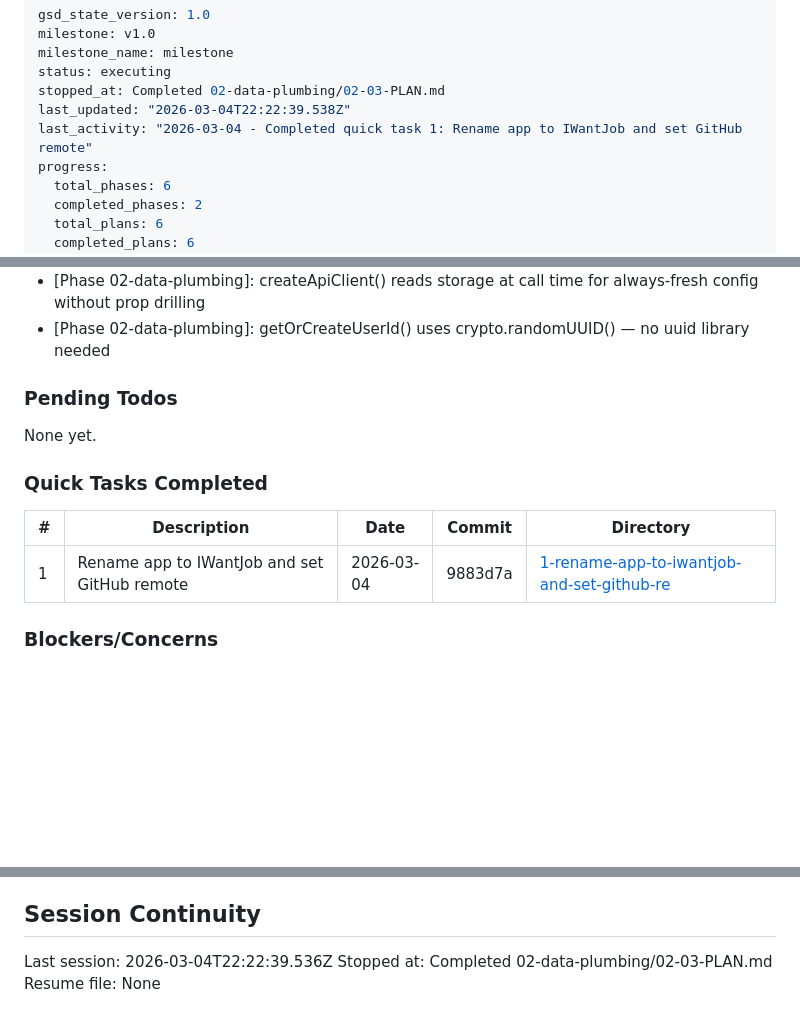
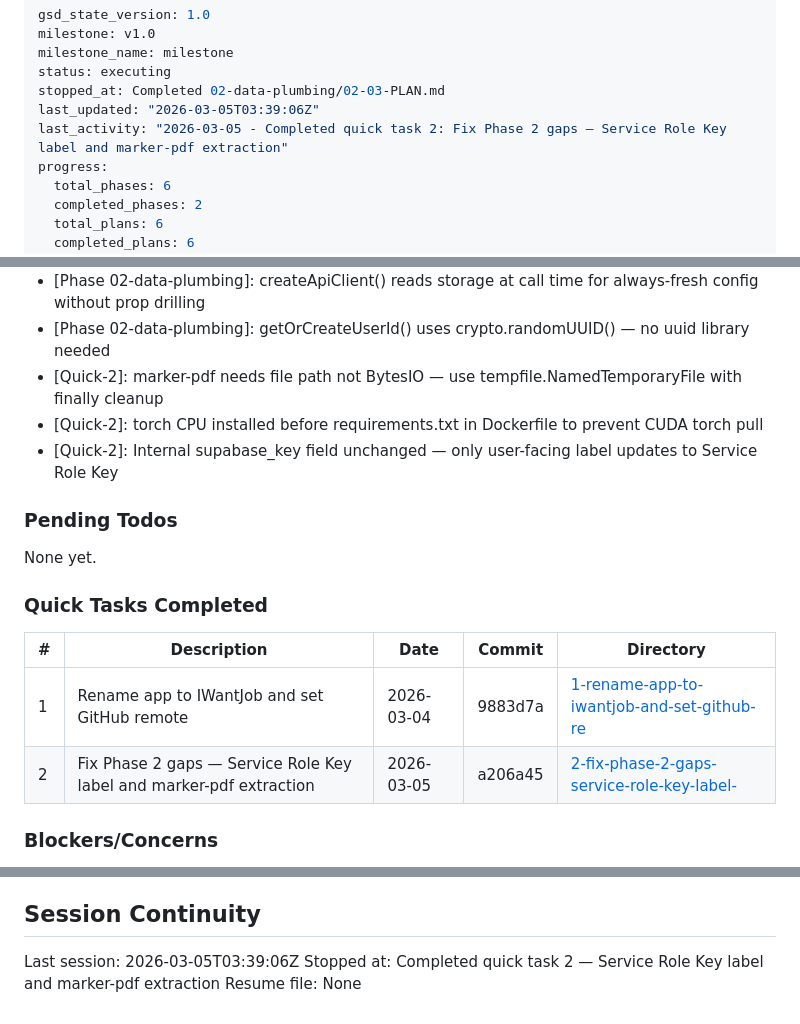
Before and after one commit to ZidanHadipratama/IWantJob, a Markdown page: .planning/STATE.md, 3 parts joined by grey strips. Drawn GitHub-style; blank space fills up the shorter version.

Commit message:
docs(quick-2): complete fix-phase-2-gaps plan
- Create 2-SUMMARY.md documenting Service Role Key label and marker-pdf changes
- Update STATE.md with quick task 2 completion, decisions, and session info

```diff
--- a/.planning/STATE.md
+++ b/.planning/STATE.md
@@ -4,8 +4,8 @@ milestone: v1.0
 milestone_name: milestone
 status: executing
 stopped_at: Completed 02-data-plumbing/02-03-PLAN.md
-last_updated: "2026-03-04T22:22:39.538Z"
-last_activity: "2026-03-04 - Completed quick task 1: Rename app to IWantJob and set GitHub remote"
+last_updated: "2026-03-05T03:39:06Z"
+last_activity: "2026-03-05 - Completed quick task 2: Fix Phase 2 gaps — Service Role Key label and marker-pdf extraction"
 progress:
   total_phases: 6
   completed_phases: 2
@@ -79,6 +79,9 @@ Recent decisions affecting current work:
 - [Phase 02-data-plumbing]: useDebounce custom hook with useRef + setTimeout — no lodash dependency
 - [Phase 02-data-plumbing]: createApiClient() reads storage at call time for always-fresh config without prop drilling
 - [Phase 02-data-plumbing]: getOrCreateUserId() uses crypto.randomUUID() — no uuid library needed
+- [Quick-2]: marker-pdf needs file path not BytesIO — use tempfile.NamedTemporaryFile with finally cleanup
+- [Quick-2]: torch CPU installed before requirements.txt in Dockerfile to prevent CUDA torch pull
+- [Quick-2]: Internal supabase_key field unchanged — only user-facing label updates to Service Role Key
 
 ### Pending Todos
 
@@ -89,6 +92,7 @@ None yet.
 | # | Description | Date | Commit | Directory |
 |---|-------------|------|--------|-----------|
 | 1 | Rename app to IWantJob and set GitHub remote | 2026-03-04 | 9883d7a | [1-rename-app-to-iwantjob-and-set-github-re](./quick/1-rename-app-to-iwantjob-and-set-github-re/) |
+| 2 | Fix Phase 2 gaps — Service Role Key label and marker-pdf extraction | 2026-03-05 | a206a45 | [2-fix-phase-2-gaps-service-role-key-label-](./quick/2-fix-phase-2-gaps-service-role-key-label-/) |
 
 ### Blockers/Concerns
 
@@ -99,6 +103,6 @@ None yet.
 
 ## Session Continuity
 
-Last session: 2026-03-04T22:22:39.536Z
-Stopped at: Completed 02-data-plumbing/02-03-PLAN.md
+Last session: 2026-03-05T03:39:06Z
+Stopped at: Completed quick task 2 — Service Role Key label and marker-pdf extraction
 Resume file: None
```
Also changed, not shown: other parts of .planning/STATE.md (+1 -1 lines), 1 other file.
